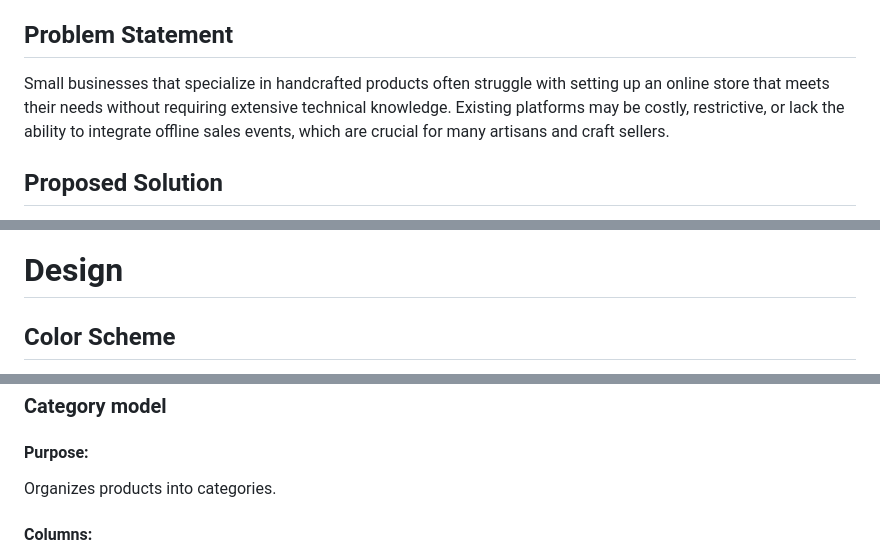
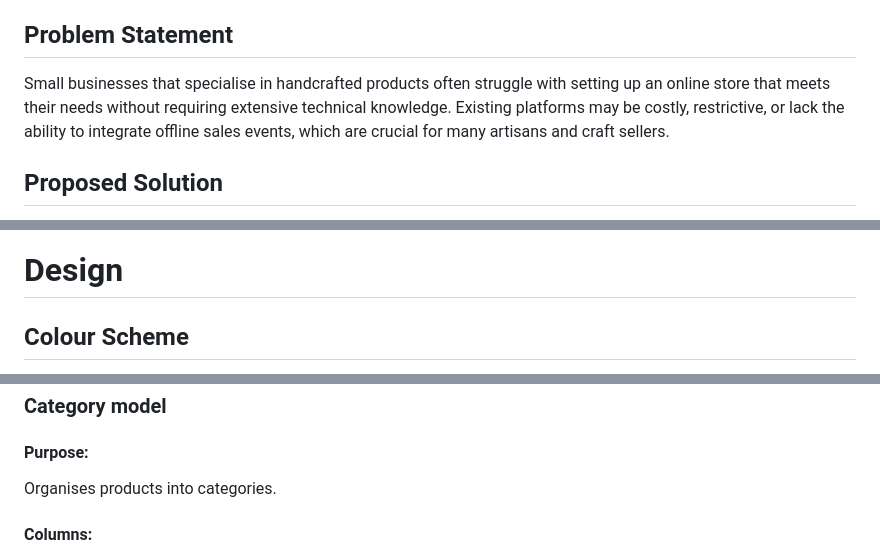
Before and after one commit to Cleg83/sew_crafty_project, a Markdown page: README.md, 3 parts joined by grey strips. GitHub-like rendering.

```diff
--- a/README.md
+++ b/README.md
@@ -110,7 +110,7 @@ In today's digital economy, an online store is essential for small businesses to
 
 ## Problem Statement
 
-Small businesses that specialize in handcrafted products often struggle with setting up an online store that meets their needs without requiring extensive technical knowledge. Existing platforms may be costly, restrictive, or lack the ability to integrate offline sales events, which are crucial for many artisans and craft sellers.
+Small businesses that specialise in handcrafted products often struggle with setting up an online store that meets their needs without requiring extensive technical knowledge. Existing platforms may be costly, restrictive, or lack the ability to integrate offline sales events, which are crucial for many artisans and craft sellers.
 
 ## Proposed Solution
 
@@ -228,5 +228,5 @@ This e-commerce platform is designed to support a small business selling beautif
 
 # Design
 
-## Color Scheme
+## Colour Scheme
 
@@ -313,7 +313,7 @@ Stores information about products available for purchase.
 
 #### Purpose:
 
-Organizes products into categories.
+Organises products into categories.
 
 #### Columns:
 
```
Also changed, not shown: other parts of README.md (+26 -9 lines).
